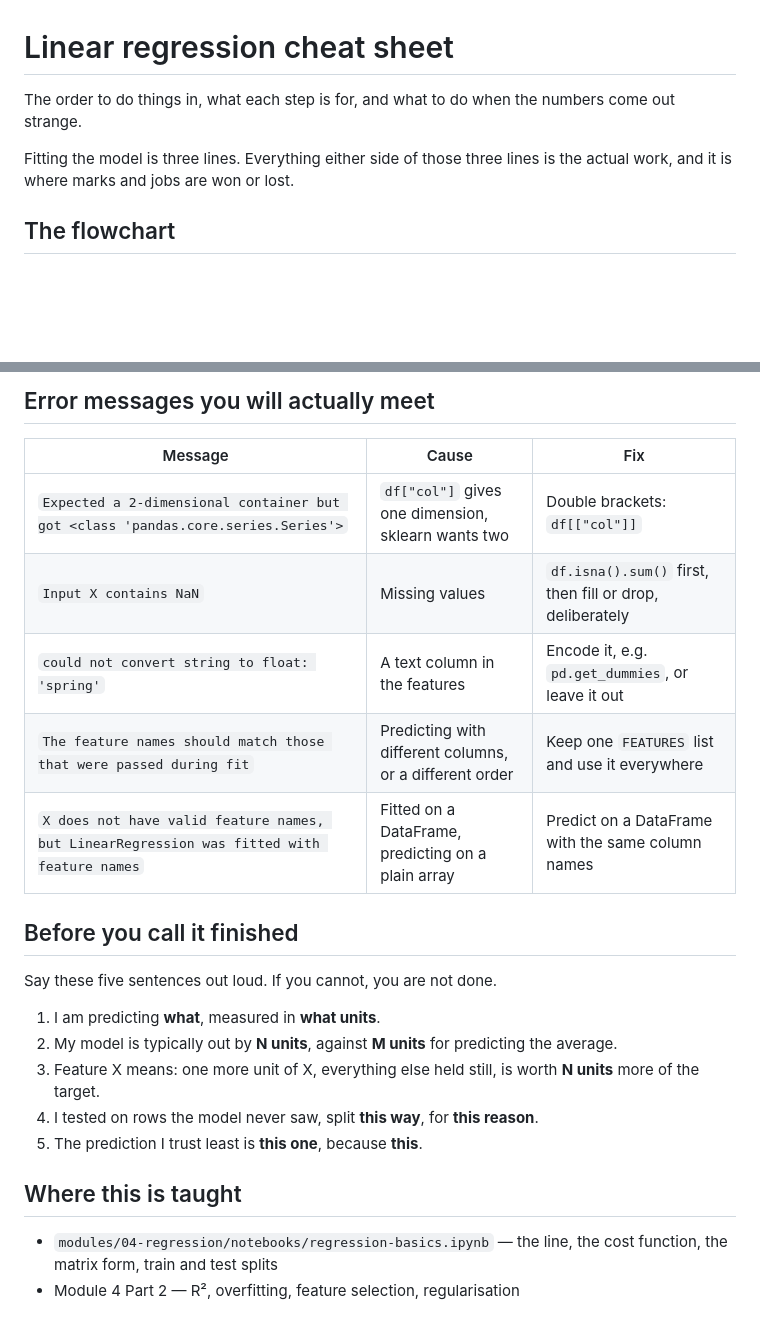
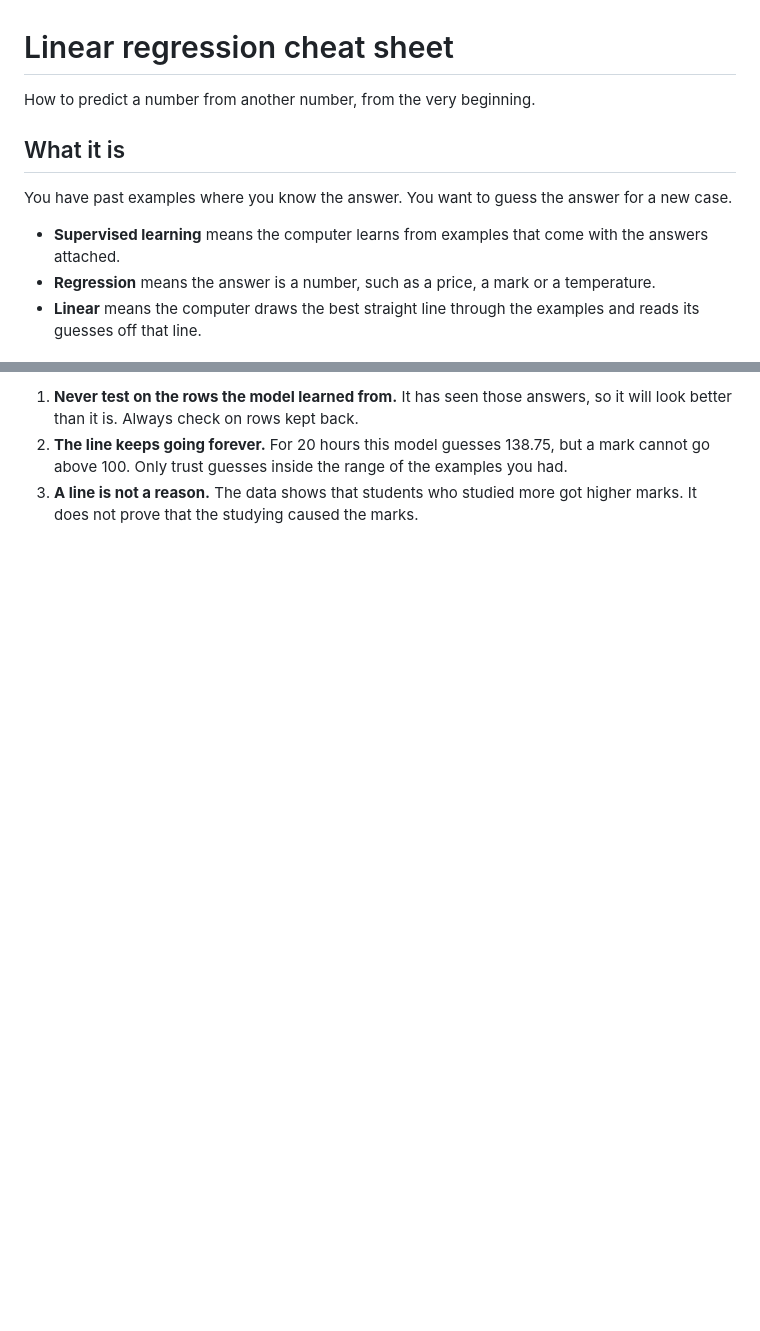
Before and after one commit to rejusam/data-science-ai-course, a Markdown page: resources/linear-regression-cheatsheet.md, 2 parts joined by grey strips. GitHub-like rendering; blank space fills up the shorter version.

```diff
--- a/resources/linear-regression-cheatsheet.md
+++ b/resources/linear-regression-cheatsheet.md
@@ -1,11 +1,16 @@
 # Linear regression cheat sheet
 
-The order to do things in, what each step is for, and what to do when the
-numbers come out strange.
+How to predict a number from another number, from the very beginning.
 
-Fitting the model is three lines. Everything either side of those three lines
-is the actual work, and it is where marks and jobs are won or lost.
+## What it is
 
-## The flowchart
+You have past examples where you know the answer. You want to guess the answer
+for a new case.
 
+- **Supervised learning** means the computer learns from examples that come
+  with the answers attached.
+- **Regression** means the answer is a number, such as a price, a mark or a
+  temperature.
+- **Linear** means the computer draws the best straight line through the
+  examples and reads its guesses off that line.
 
@@ -121,27 +123,7 @@ not a nuisance.
-## Error messages you will actually meet
-
-| Message | Cause | Fix |
-|---|---|---|
-| `Expected a 2-dimensional container but got <class 'pandas.core.series.Series'>` | `df["col"]` gives one dimension, sklearn wants two | Double brackets: `df[["col"]]` |
-| `Input X contains NaN` | Missing values | `df.isna().sum()` first, then fill or drop, deliberately |
-| `could not convert string to float: 'spring'` | A text column in the features | Encode it, e.g. `pd.get_dummies`, or leave it out |
-| `The feature names should match those that were passed during fit` | Predicting with different columns, or a different order | Keep one `FEATURES` list and use it everywhere |
-| `X does not have valid feature names, but LinearRegression was fitted with feature names` | Fitted on a DataFrame, predicting on a plain array | Predict on a DataFrame with the same column names |
-
-## Before you call it finished
-
-Say these five sentences out loud. If you cannot, you are not done.
-
-1. I am predicting **what**, measured in **what units**.
-2. My model is typically out by **N units**, against **M units** for predicting
-   the average.
-3. Feature X means: one more unit of X, everything else held still, is worth
-   **N units** more of the target.
-4. I tested on rows the model never saw, split **this way**, for **this reason**.
-5. The prediction I trust least is **this one**, because **this**.
-
-## Where this is taught
-
-- `modules/04-regression/notebooks/regression-basics.ipynb` — the line, the cost
-  function, the matrix form, train and test splits
-- Module 4 Part 2 — R², overfitting, feature selection, regularisation
+1. **Never test on the rows the model learned from.** It has seen those
+   answers, so it will look better than it is. Always check on rows kept back.
+2. **The line keeps going forever.** For 20 hours this model guesses 138.75,
+   but a mark cannot go above 100. Only trust guesses inside the range of the
+   examples you had.
+3. **A line is not a reason.** The data shows that students who studied more
+   got higher marks. It does not prove that the studying caused the marks.
```
Also changed, not shown: other parts of resources/linear-regression-cheatsheet.md (+83 -86 lines).
